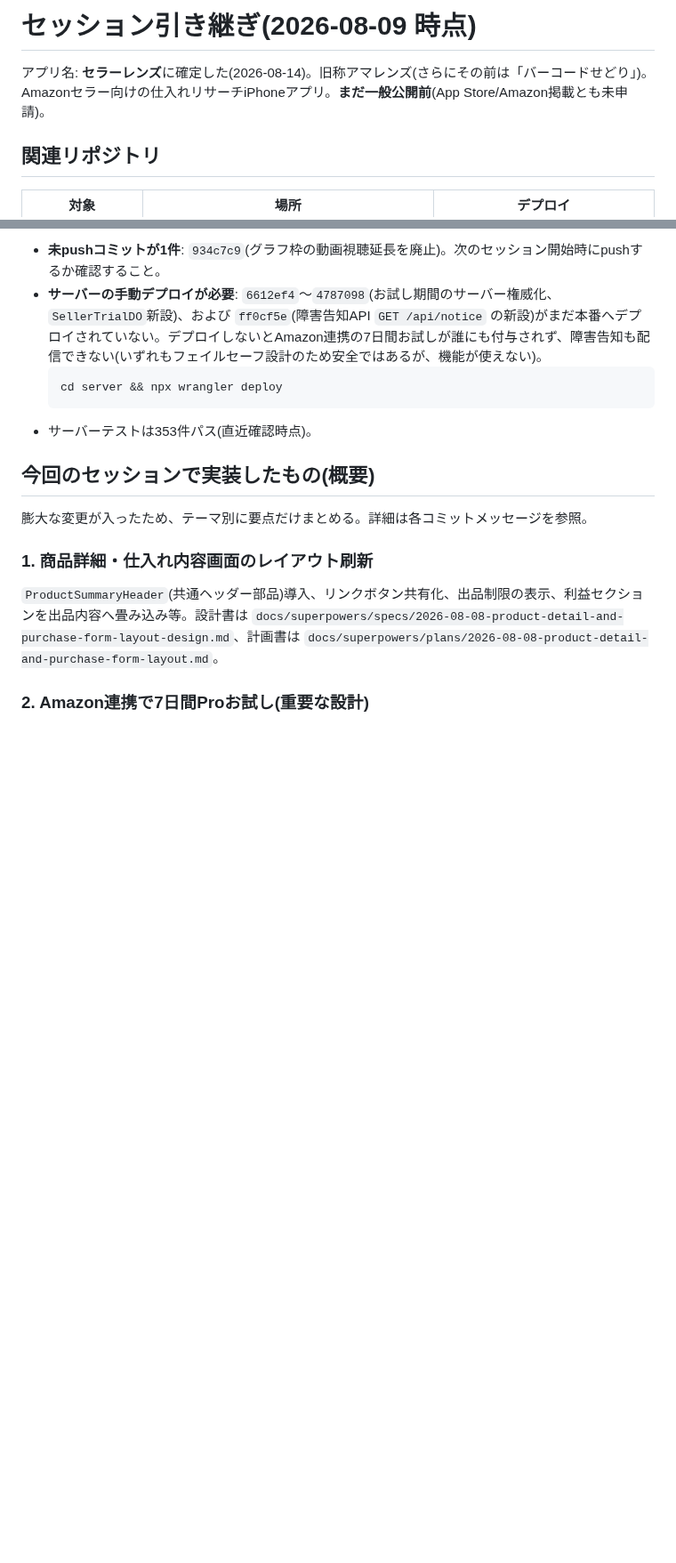
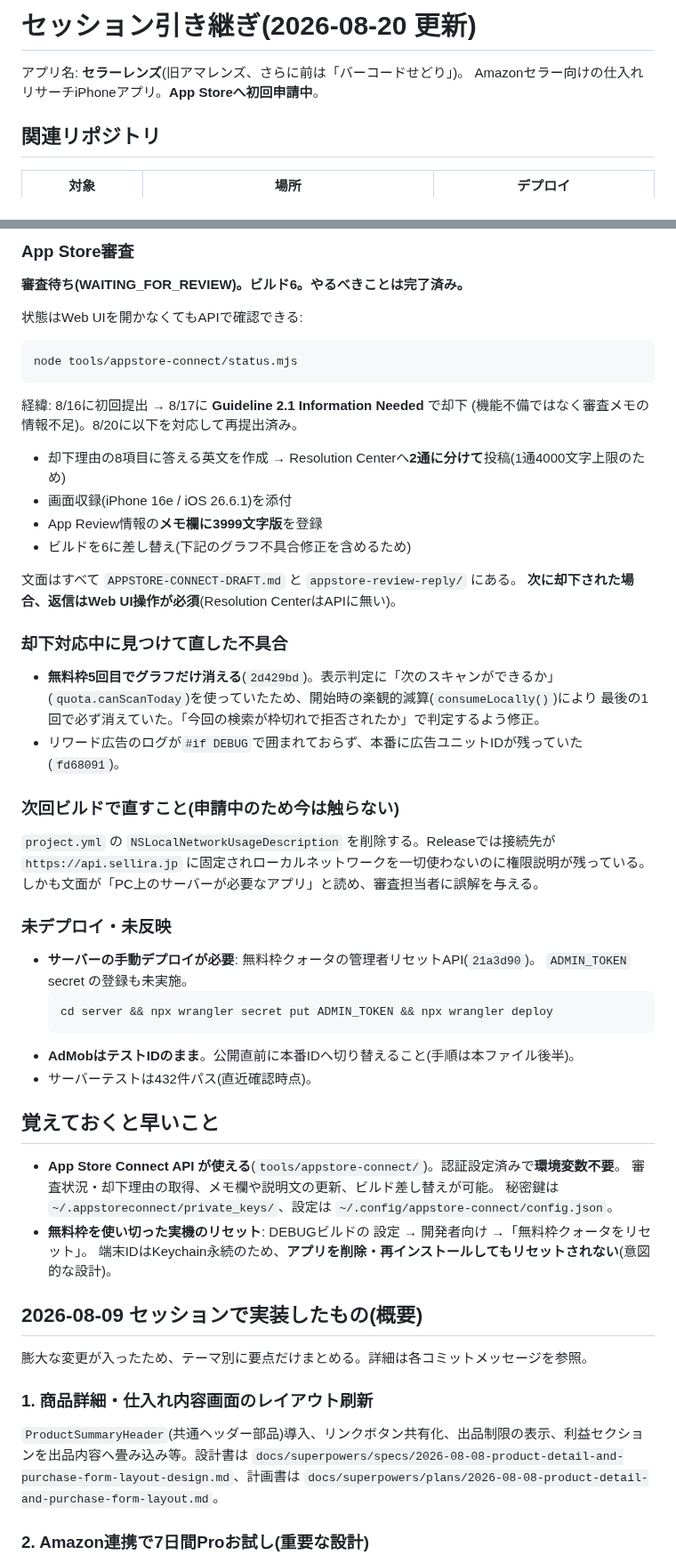
Before and after one commit to yuriasu2/-barcode_sedori, a Markdown page: SESSION-HANDOFF.md, 2 parts joined by grey strips. Shown at 89% size. Rendered like a GitHub page; blank space fills up the shorter version.

Commit message:
引き継ぎ書を2026-08-20時点(審査待ち)に更新

````diff
--- a/SESSION-HANDOFF.md
+++ b/SESSION-HANDOFF.md
@@ -1,6 +1,7 @@
-# セッション引き継ぎ(2026-08-09 時点)
+# セッション引き継ぎ(2026-08-20 更新)
 
-アプリ名: **セラーレンズ**に確定した(2026-08-14)。旧称アマレンズ(さらにその前は「バーコードせどり」)。Amazonセラー向けの仕入れリサーチiPhoneアプリ。**まだ一般公開前**(App Store/Amazon掲載とも未申請)。
+アプリ名: **セラーレンズ**(旧アマレンズ、さらに前は「バーコードせどり」)。
+Amazonセラー向けの仕入れリサーチiPhoneアプリ。**App Storeへ初回申請中**。
 
 ## 関連リポジトリ
 
@@ -13,12 +14,57 @@
 
-- **未pushコミットが1件**: `934c7c9`(グラフ枠の動画視聴延長を廃止)。次のセッション開始時にpushするか確認すること。
-- **サーバーの手動デプロイが必要**: `6612ef4`〜`4787098`(お試し期間のサーバー権威化、`SellerTrialDO`新設)、および `ff0cf5e`(障害告知API `GET /api/notice` の新設)がまだ本番へデプロイされていない。デプロイしないとAmazon連携の7日間お試しが誰にも付与されず、障害告知も配信できない(いずれもフェイルセーフ設計のため安全ではあるが、機能が使えない)。
+### App Store審査
+
+**審査待ち(WAITING_FOR_REVIEW)。ビルド6。やるべきことは完了済み。**
+
+状態はWeb UIを開かなくてもAPIで確認できる:
+
+```bash
+node tools/appstore-connect/status.mjs
+```
+
+経緯: 8/16に初回提出 → 8/17に **Guideline 2.1 Information Needed** で却下
+(機能不備ではなく審査メモの情報不足)。8/20に以下を対応して再提出済み。
+
+- 却下理由の8項目に答える英文を作成 → Resolution Centerへ**2通に分けて**投稿(1通4000文字上限のため)
+- 画面収録(iPhone 16e / iOS 26.6.1)を添付
+- App Review情報の**メモ欄に3999文字版**を登録
+- ビルドを6に差し替え(下記のグラフ不具合修正を含めるため)
+
+文面はすべて `APPSTORE-CONNECT-DRAFT.md` と `appstore-review-reply/` にある。
+**次に却下された場合、返信はWeb UI操作が必須**(Resolution CenterはAPIに無い)。
+
+### 却下対応中に見つけて直した不具合
+
+- **無料枠5回目でグラフだけ消える**(`2d429bd`)。表示判定に「次のスキャンができるか」
+  (`quota.canScanToday`)を使っていたため、開始時の楽観的減算(`consumeLocally()`)により
+  最後の1回で必ず消えていた。「今回の検索が枠切れで拒否されたか」で判定するよう修正。
+- リワード広告のログが`#if DEBUG`で囲まれておらず、本番に広告ユニットIDが残っていた(`fd68091`)。
+
+### 次回ビルドで直すこと(申請中のため今は触らない)
+
+`project.yml` の `NSLocalNetworkUsageDescription` を削除する。Releaseでは接続先が
+`https://api.sellira.jp` に固定されローカルネットワークを一切使わないのに権限説明が残っている。
+しかも文面が「PC上のサーバーが必要なアプリ」と読め、審査担当者に誤解を与える。
+
+### 未デプロイ・未反映
+
+- **サーバーの手動デプロイが必要**: 無料枠クォータの管理者リセットAPI(`21a3d90`)。
+  `ADMIN_TOKEN` secret の登録も未実施。
   ```bash
-  cd server && npx wrangler deploy
+  cd server && npx wrangler secret put ADMIN_TOKEN && npx wrangler deploy
   ```
-- サーバーテストは353件パス(直近確認時点)。
+- **AdMobはテストIDのまま**。公開直前に本番IDへ切り替えること(手順は本ファイル後半)。
+- サーバーテストは432件パス(直近確認時点)。
 
-## 今回のセッションで実装したもの(概要)
+## 覚えておくと早いこと
+
+- **App Store Connect API が使える**(`tools/appstore-connect/`)。認証設定済みで**環境変数不要**。
+  審査状況・却下理由の取得、メモ欄や説明文の更新、ビルド差し替えが可能。
+  秘密鍵は `~/.appstoreconnect/private_keys/`、設定は `~/.config/appstore-connect/config.json`。
+- **無料枠を使い切った実機のリセット**: DEBUGビルドの 設定 → 開発者向け →「無料枠クォータをリセット」。
+  端末IDはKeychain永続のため、**アプリを削除・再インストールしてもリセットされない**(意図的な設計)。
+
+## 2026-08-09 セッションで実装したもの(概要)
 
 膨大な変更が入ったため、テーマ別に要点だけまとめる。詳細は各コミットメッセージを参照。
 
````
Also changed, not shown: other parts of SESSION-HANDOFF.md (+1 -1 lines).
